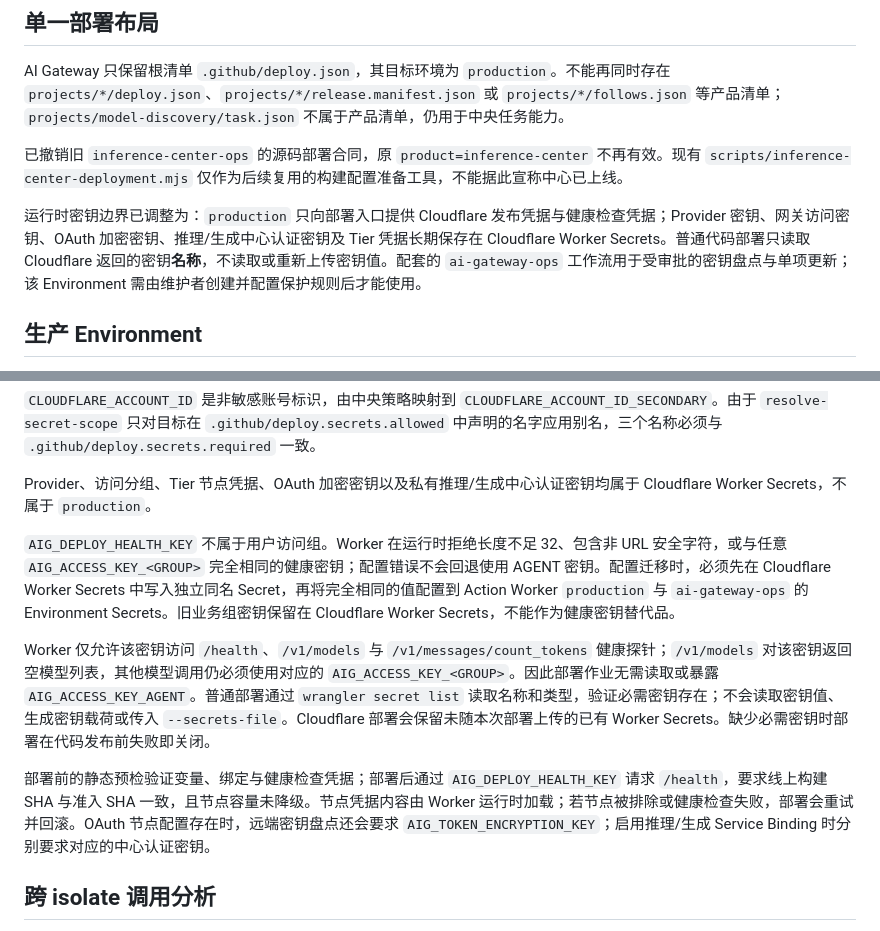
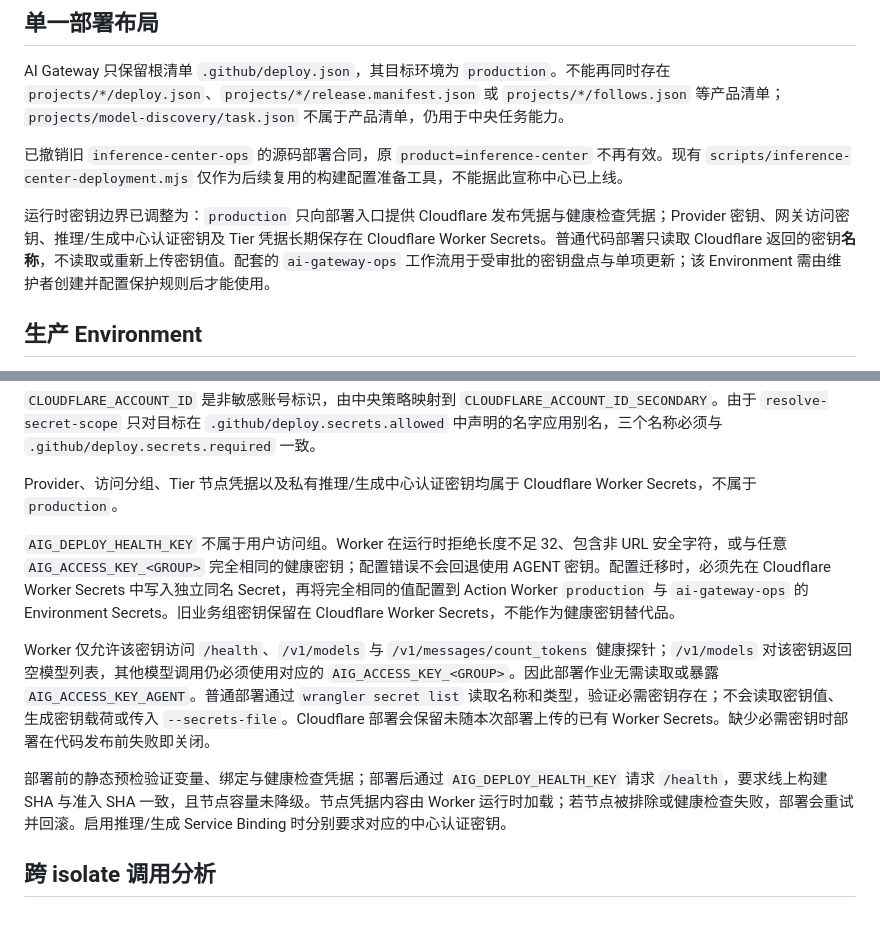
Before and after one commit to fongap-labs/ai-gateway, a Markdown page: docs/operations/deployment.md, 2 parts joined by grey strips. GitHub-like rendering.

Commit message:
docs(operations): 删除已退役订阅部署和 OAuth 依赖说明

```diff
--- a/docs/operations/deployment.md
+++ b/docs/operations/deployment.md
@@ -81,7 +81,7 @@ AI Gateway 只保留根清单 `.github/deploy.json`，其目标环境为 `produc
 
 已撤销旧 `inference-center-ops` 的源码部署合同，原 `product=inference-center` 不再有效。现有 `scripts/inference-center-deployment.mjs` 仅作为后续复用的构建配置准备工具，不能据此宣称中心已上线。
 
-运行时密钥边界已调整为：`production` 只向部署入口提供 Cloudflare 发布凭据与健康检查凭据；Provider 密钥、网关访问密钥、OAuth 加密密钥、推理/生成中心认证密钥及 Tier 凭据长期保存在 Cloudflare Worker Secrets。普通代码部署只读取 Cloudflare 返回的密钥**名称**，不读取或重新上传密钥值。配套的 `ai-gateway-ops` 工作流用于受审批的密钥盘点与单项更新；该 Environment 需由维护者创建并配置保护规则后才能使用。
+运行时密钥边界已调整为：`production` 只向部署入口提供 Cloudflare 发布凭据与健康检查凭据；Provider 密钥、网关访问密钥、推理/生成中心认证密钥及 Tier 凭据长期保存在 Cloudflare Worker Secrets。普通代码部署只读取 Cloudflare 返回的密钥**名称**，不读取或重新上传密钥值。配套的 `ai-gateway-ops` 工作流用于受审批的密钥盘点与单项更新；该 Environment 需由维护者创建并配置保护规则后才能使用。
 
 ## 生产 Environment
 
@@ -109,13 +109,13 @@ Action Worker 会导出解析后的 Variables，并且只暴露源码声明的
 
 `CLOUDFLARE_ACCOUNT_ID` 是非敏感账号标识，由中央策略映射到 `CLOUDFLARE_ACCOUNT_ID_SECONDARY`。由于 `resolve-secret-scope` 只对目标在 `.github/deploy.secrets.allowed` 中声明的名字应用别名，三个名称必须与 `.github/deploy.secrets.required` 一致。
 
-Provider、访问分组、Tier 节点凭据、OAuth 加密密钥以及私有推理/生成中心认证密钥均属于 Cloudflare Worker Secrets，不属于 `production`。
+Provider、访问分组、Tier 节点凭据以及私有推理/生成中心认证密钥均属于 Cloudflare Worker Secrets，不属于 `production`。
 
 `AIG_DEPLOY_HEALTH_KEY` 不属于用户访问组。Worker 在运行时拒绝长度不足 32、包含非 URL 安全字符，或与任意 `AIG_ACCESS_KEY_<GROUP>` 完全相同的健康密钥；配置错误不会回退使用 AGENT 密钥。配置迁移时，必须先在 Cloudflare Worker Secrets 中写入独立同名 Secret，再将完全相同的值配置到 Action Worker `production` 与 `ai-gateway-ops` 的 Environment Secrets。旧业务组密钥保留在 Cloudflare Worker Secrets，不能作为健康密钥替代品。
 
 Worker 仅允许该密钥访问 `/health`、`/v1/models` 与 `/v1/messages/count_tokens` 健康探针；`/v1/models` 对该密钥返回空模型列表，其他模型调用仍必须使用对应的 `AIG_ACCESS_KEY_<GROUP>`。因此部署作业无需读取或暴露 `AIG_ACCESS_KEY_AGENT`。普通部署通过 `wrangler secret list` 读取名称和类型，验证必需密钥存在；不会读取密钥值、生成密钥载荷或传入 `--secrets-file`。Cloudflare 部署会保留未随本次部署上传的已有 Worker Secrets。缺少必需密钥时部署在代码发布前失败即关闭。
 
-部署前的静态预检验证变量、绑定与健康检查凭据；部署后通过 `AIG_DEPLOY_HEALTH_KEY` 请求 `/health`，要求线上构建 SHA 与准入 SHA 一致，且节点容量未降级。节点凭据内容由 Worker 运行时加载；若节点被排除或健康检查失败，部署会重试并回滚。OAuth 节点配置存在时，远端密钥盘点还会要求 `AIG_TOKEN_ENCRYPTION_KEY`；启用推理/生成 Service Binding 时分别要求对应的中心认证密钥。
+部署前的静态预检验证变量、绑定与健康检查凭据；部署后通过 `AIG_DEPLOY_HEALTH_KEY` 请求 `/health`，要求线上构建 SHA 与准入 SHA 一致，且节点容量未降级。节点凭据内容由 Worker 运行时加载；若节点被排除或健康检查失败，部署会重试并回滚。启用推理/生成 Service Binding 时分别要求对应的中心认证密钥。
 
 ## 跨 isolate 调用分析
 
```
